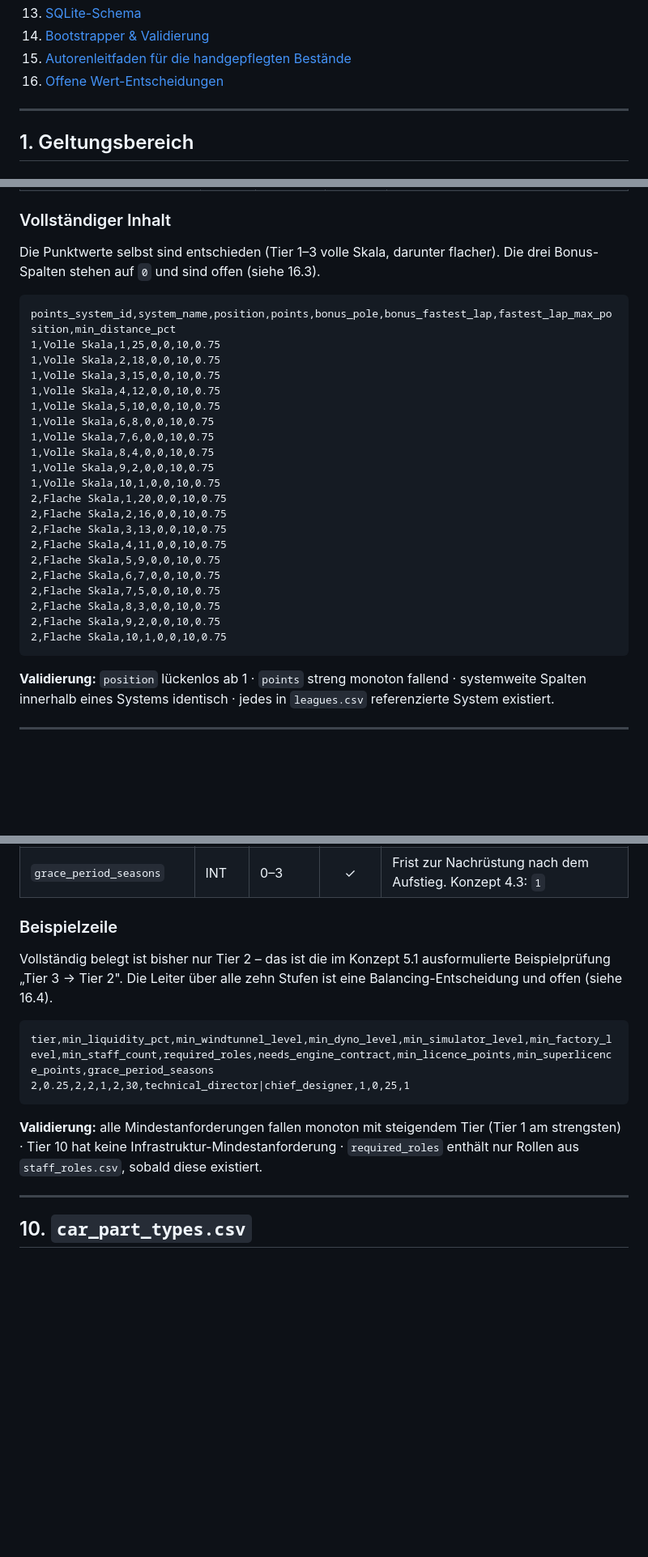
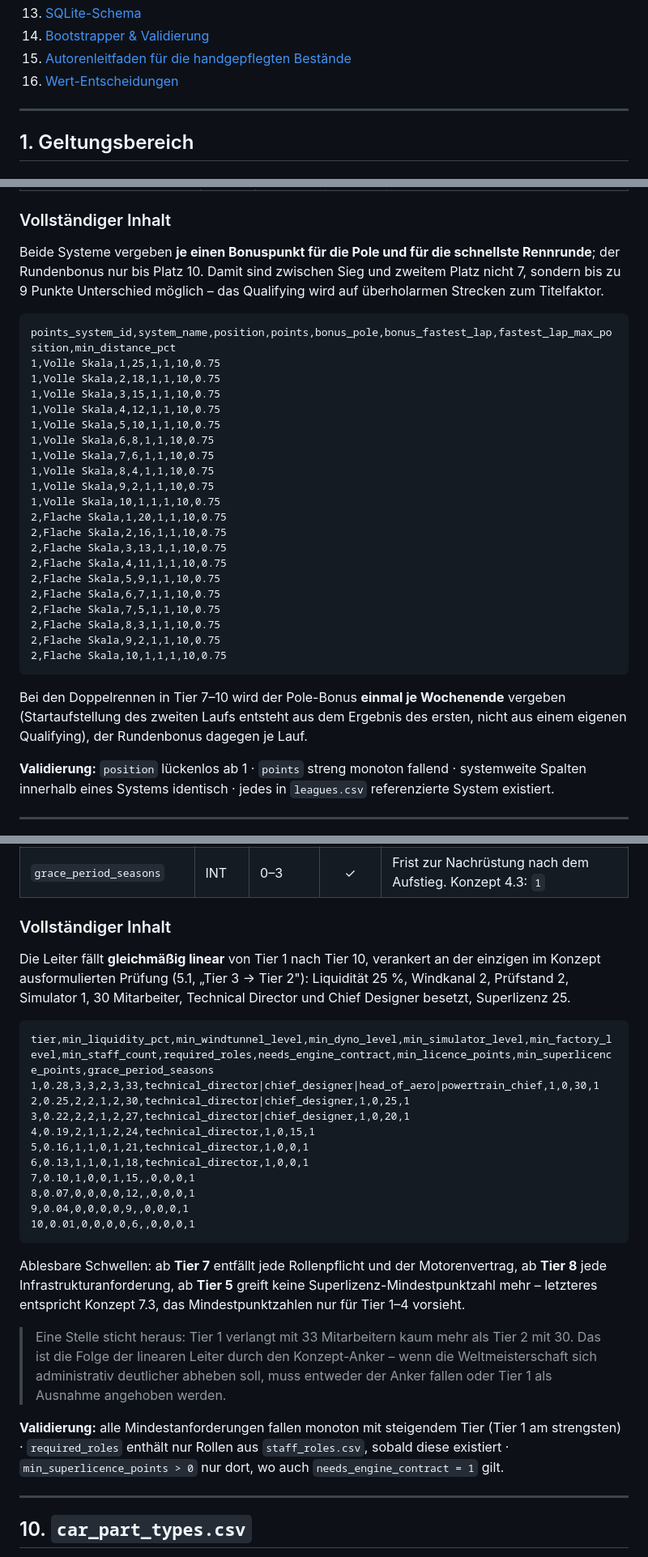
Before and after one commit to michaelkrinningersg-coder/Race-Manager, a Markdown page: docs/DATENMODELL_APEX_M0.md, 3 parts joined by grey strips. Shown at 81% size. Drawn GitHub-style; blank space fills up the shorter version.

Commit message:
Datenmodell-Dokument: vier Wert-Entscheidungen nachgezogen

````diff
--- a/docs/DATENMODELL_APEX_M0.md
+++ b/docs/DATENMODELL_APEX_M0.md
@@ -25,7 +25,7 @@
 13. [SQLite-Schema](#13-sqlite-schema)
 14. [Bootstrapper & Validierung](#14-bootstrapper--validierung)
 15. [Autorenleitfaden für die handgepflegten Bestände](#15-autorenleitfaden-für-die-handgepflegten-bestände)
-16. [Offene Wert-Entscheidungen](#16-offene-wert-entscheidungen)
+16. [Wert-Entscheidungen](#16-wert-entscheidungen)
 
 ---
 
@@ -280,31 +296,33 @@ Langformat: eine Zeile je Punktesystem und Position. Die systemweiten Werte (`sy
 
 ### Vollständiger Inhalt
 
-Die Punktwerte selbst sind entschieden (Tier 1–3 volle Skala, darunter flacher). Die drei Bonus-Spalten stehen auf `0` und sind offen (siehe 16.3).
+Beide Systeme vergeben **je einen Bonuspunkt für die Pole und für die schnellste Rennrunde**; der Rundenbonus nur bis Platz 10. Damit sind zwischen Sieg und zweitem Platz nicht 7, sondern bis zu 9 Punkte Unterschied möglich – das Qualifying wird auf überholarmen Strecken zum Titelfaktor.
 
 ```csv
 points_system_id,system_name,position,points,bonus_pole,bonus_fastest_lap,fastest_lap_max_position,min_distance_pct
-1,Volle Skala,1,25,0,0,10,0.75
-1,Volle Skala,2,18,0,0,10,0.75
-1,Volle Skala,3,15,0,0,10,0.75
-1,Volle Skala,4,12,0,0,10,0.75
-1,Volle Skala,5,10,0,0,10,0.75
-1,Volle Skala,6,8,0,0,10,0.75
-1,Volle Skala,7,6,0,0,10,0.75
-1,Volle Skala,8,4,0,0,10,0.75
-1,Volle Skala,9,2,0,0,10,0.75
-1,Volle Skala,10,1,0,0,10,0.75
-2,Flache Skala,1,20,0,0,10,0.75
-2,Flache Skala,2,16,0,0,10,0.75
-2,Flache Skala,3,13,0,0,10,0.75
-2,Flache Skala,4,11,0,0,10,0.75
-2,Flache Skala,5,9,0,0,10,0.75
-2,Flache Skala,6,7,0,0,10,0.75
-2,Flache Skala,7,5,0,0,10,0.75
-2,Flache Skala,8,3,0,0,10,0.75
-2,Flache Skala,9,2,0,0,10,0.75
-2,Flache Skala,10,1,0,0,10,0.75
+1,Volle Skala,1,25,1,1,10,0.75
+1,Volle Skala,2,18,1,1,10,0.75
+1,Volle Skala,3,15,1,1,10,0.75
+1,Volle Skala,4,12,1,1,10,0.75
+1,Volle Skala,5,10,1,1,10,0.75
+1,Volle Skala,6,8,1,1,10,0.75
+1,Volle Skala,7,6,1,1,10,0.75
+1,Volle Skala,8,4,1,1,10,0.75
+1,Volle Skala,9,2,1,1,10,0.75
+1,Volle Skala,10,1,1,1,10,0.75
+2,Flache Skala,1,20,1,1,10,0.75
+2,Flache Skala,2,16,1,1,10,0.75
+2,Flache Skala,3,13,1,1,10,0.75
+2,Flache Skala,4,11,1,1,10,0.75
+2,Flache Skala,5,9,1,1,10,0.75
+2,Flache Skala,6,7,1,1,10,0.75
+2,Flache Skala,7,5,1,1,10,0.75
+2,Flache Skala,8,3,1,1,10,0.75
+2,Flache Skala,9,2,1,1,10,0.75
+2,Flache Skala,10,1,1,1,10,0.75
 ```
+
+Bei den Doppelrennen in Tier 7–10 wird der Pole-Bonus **einmal je Wochenende** vergeben (Startaufstellung des zweiten Laufs entsteht aus dem Ergebnis des ersten, nicht aus einem eigenen Qualifying), der Rundenbonus dagegen je Lauf.
 
 **Validierung:** `position` lückenlos ab 1 · `points` streng monoton fallend · systemweite Spalten innerhalb eines Systems identisch · jedes in `leagues.csv` referenzierte System existiert.
 
@@ -329,16 +347,29 @@ Die administrative Hürde vor dem sportlich erkämpften Aufstieg (Konzept 5.1).
 | `min_superlicence_points` | INT | ≥ 0 | ✓ | Mindestpunkte je Fahrer. Konzept 7.3: relevant ab Tier 4 aufwärts |
 | `grace_period_seasons` | INT | 0–3 | ✓ | Frist zur Nachrüstung nach dem Aufstieg. Konzept 4.3: `1` |
 
-### Beispielzeile
+### Vollständiger Inhalt
 
-Vollständig belegt ist bisher nur Tier 2 – das ist die im Konzept 5.1 ausformulierte Beispielprüfung „Tier 3 → Tier 2". Die Leiter über alle zehn Stufen ist eine Balancing-Entscheidung und offen (siehe 16.4).
+Die Leiter fällt **gleichmäßig linear** von Tier 1 nach Tier 10, verankert an der einzigen im Konzept ausformulierten Prüfung (5.1, „Tier 3 → Tier 2"): Liquidität 25 %, Windkanal 2, Prüfstand 2, Simulator 1, 30 Mitarbeiter, Technical Director und Chief Designer besetzt, Superlizenz 25.
 
 ```csv
 tier,min_liquidity_pct,min_windtunnel_level,min_dyno_level,min_simulator_level,min_factory_level,min_staff_count,required_roles,needs_engine_contract,min_licence_points,min_superlicence_points,grace_period_seasons
+1,0.28,3,3,2,3,33,technical_director|chief_designer|head_of_aero|powertrain_chief,1,0,30,1
 2,0.25,2,2,1,2,30,technical_director|chief_designer,1,0,25,1
+3,0.22,2,2,1,2,27,technical_director|chief_designer,1,0,20,1
+4,0.19,2,1,1,2,24,technical_director,1,0,15,1
+5,0.16,1,1,0,1,21,technical_director,1,0,0,1
+6,0.13,1,1,0,1,18,technical_director,1,0,0,1
+7,0.10,1,0,0,1,15,,0,0,0,1
+8,0.07,0,0,0,0,12,,0,0,0,1
+9,0.04,0,0,0,0,9,,0,0,0,1
+10,0.01,0,0,0,0,6,,0,0,0,1
 ```
 
-**Validierung:** alle Mindestanforderungen fallen monoton mit steigendem Tier (Tier 1 am strengsten) · Tier 10 hat keine Infrastruktur-Mindestanforderung · `required_roles` enthält nur Rollen aus `staff_roles.csv`, sobald diese existiert.
+Ablesbare Schwellen: ab **Tier 7** entfällt jede Rollenpflicht und der Motorenvertrag, ab **Tier 8** jede Infrastrukturanforderung, ab **Tier 5** greift keine Superlizenz-Mindestpunktzahl mehr – letzteres entspricht Konzept 7.3, das Mindestpunktzahlen nur für Tier 1–4 vorsieht.
+
+> Eine Stelle sticht heraus: Tier 1 verlangt mit 33 Mitarbeitern kaum mehr als Tier 2 mit 30. Das ist die Folge der linearen Leiter durch den Konzept-Anker – wenn die Weltmeisterschaft sich administrativ deutlicher abheben soll, muss entweder der Anker fallen oder Tier 1 als Ausnahme angehoben werden.
+
+**Validierung:** alle Mindestanforderungen fallen monoton mit steigendem Tier (Tier 1 am strengsten) · `required_roles` enthält nur Rollen aus `staff_roles.csv`, sobald diese existiert · `min_superlicence_points > 0` nur dort, wo auch `needs_engine_contract = 1` gilt.
 
 ---
 
````
Also changed, not shown: other parts of docs/DATENMODELL_APEX_M0.md (+41 -21 lines).
